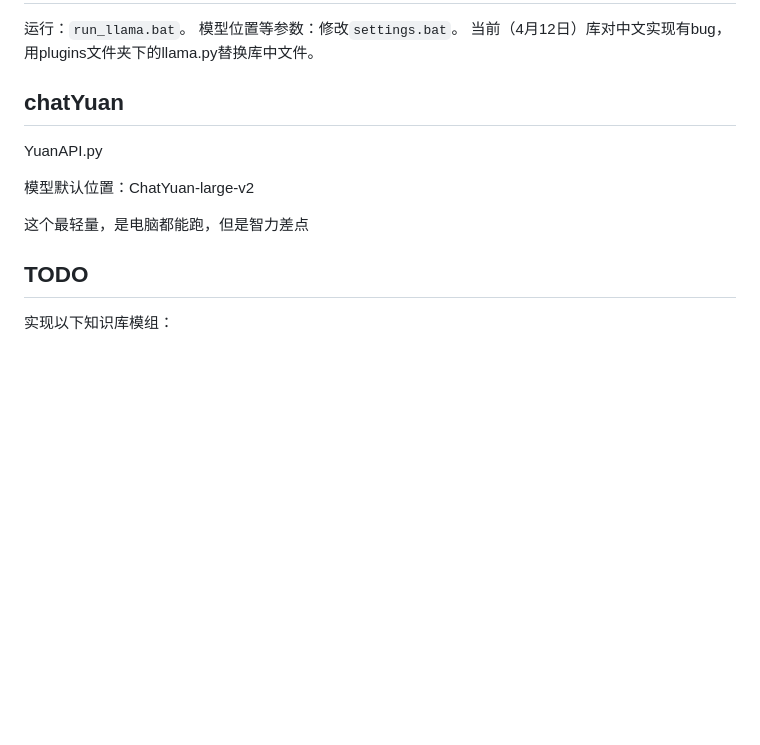
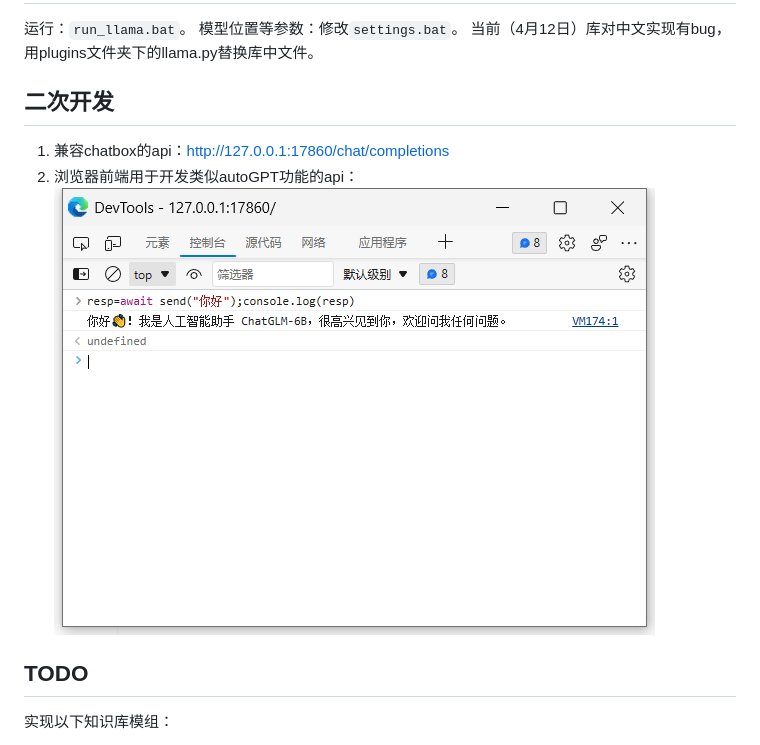
Before and after one commit to wenda-LLM/wenda, a Markdown page: README.md, the part around the change. Drawn GitHub-style; pictures changed too: imgs/autogpt.png (added); blank space fills up the shorter version.

Commit message:
增加浏览器前端用于开发类似autoGPT功能的api

````diff
--- a/README.md
+++ b/README.md
@@ -110,12 +110,10 @@ fess模式、bing模式、bingxs模式、 bingsite模式均调用搜索引擎搜
 运行：`run_llama.bat`。
 模型位置等参数：修改`settings.bat`。
 当前（4月12日）库对中文实现有bug，用plugins文件夹下的llama.py替换库中文件。
-## chatYuan
-YuanAPI.py
-
-模型默认位置：ChatYuan-large-v2
-
-这个最轻量，是电脑都能跑，但是智力差点
+## 二次开发
+1. 兼容chatbox的api：http://127.0.0.1:17860/chat/completions
+2. 浏览器前端用于开发类似autoGPT功能的api：
+![](imgs/autogpt.png)
 ## TODO
 实现以下知识库模组：
 ```
````
Also changed, not shown: 1 other file.
